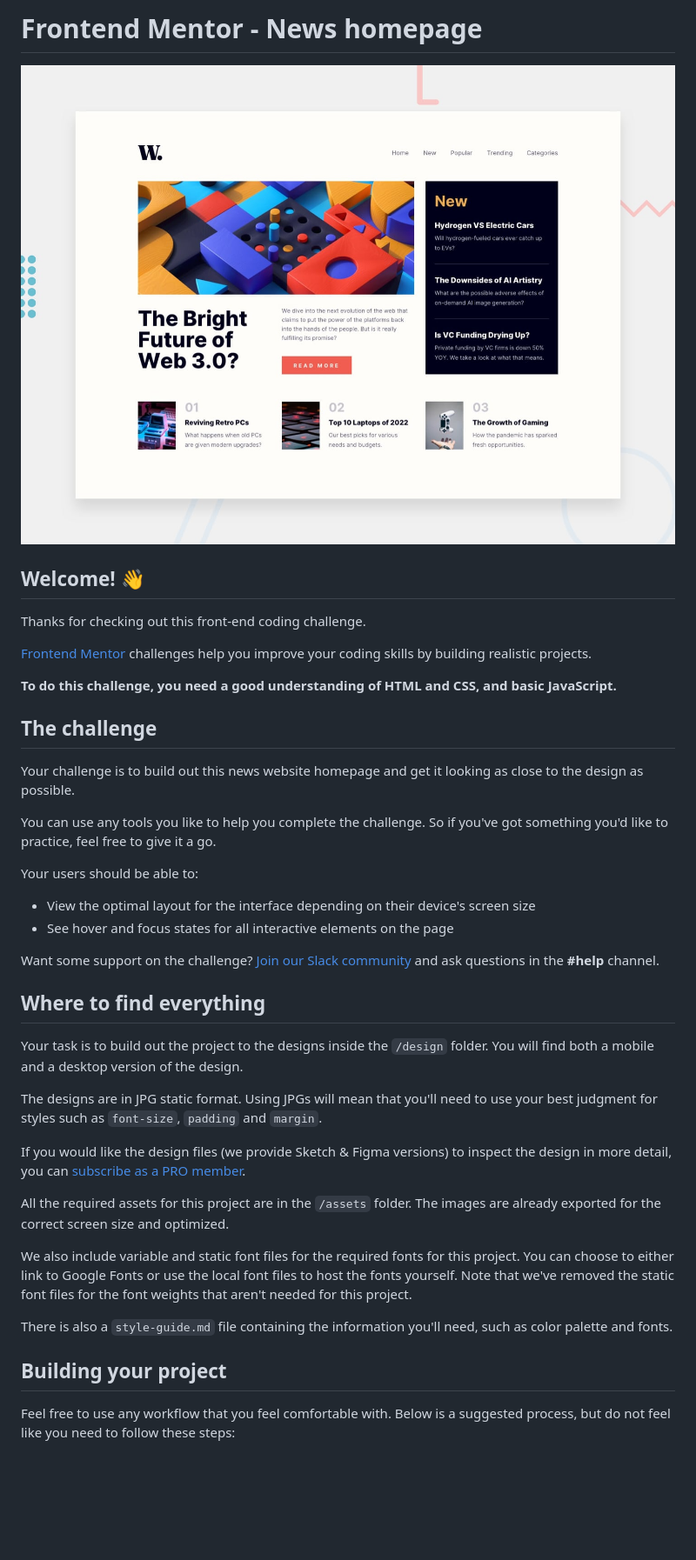
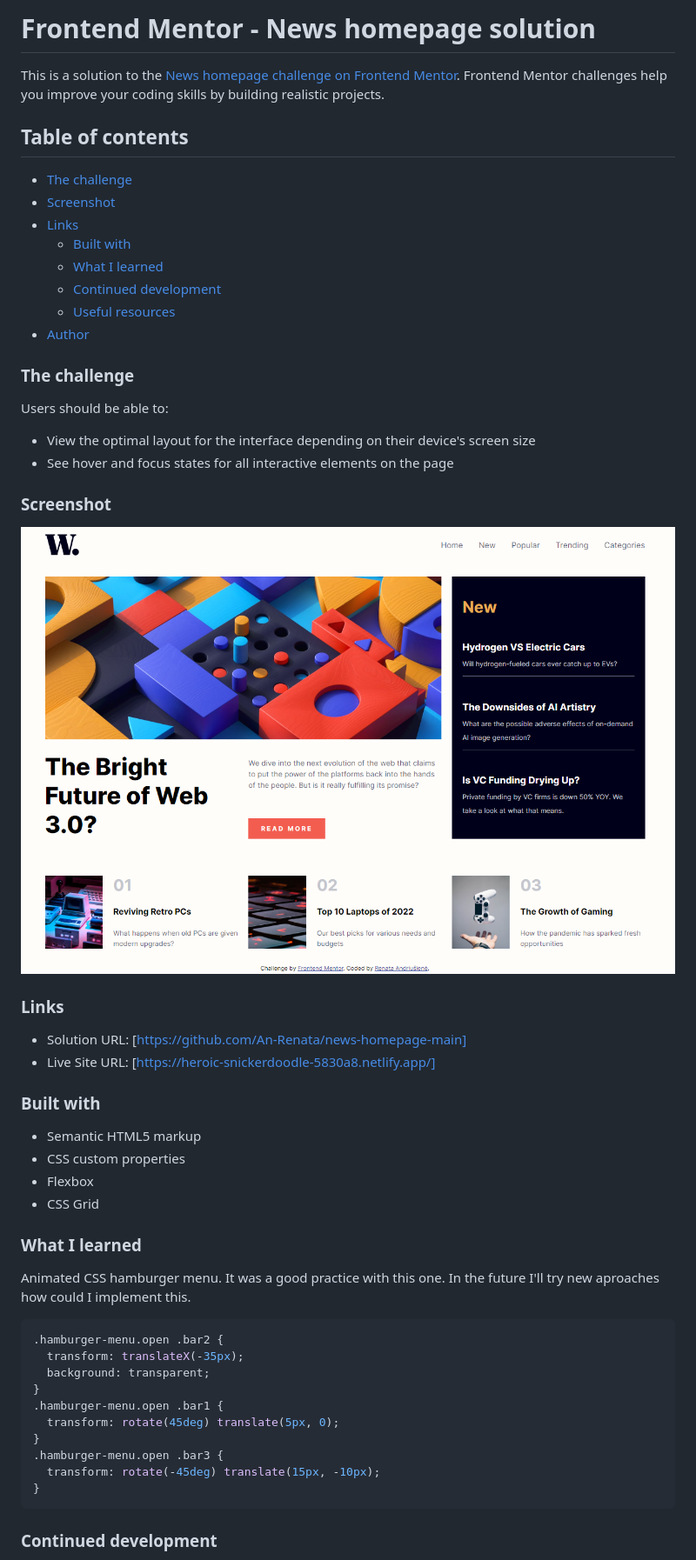
Before and after one commit to An-Renata/news-homepage-main, a Markdown page: README.md, the part around the change printed below. Shown: that part at 87% size. Rendered like a GitHub page; pictures changed too: design/desktop-preview.jpg (deleted), screenshotOfMainPage.png (added); blank space fills up the shorter version.

````diff
--- a/README.md
+++ b/README.md
@@ -1,43 +1,57 @@
-# Frontend Mentor - News homepage
+# Frontend Mentor - News homepage solution
 
-![Design preview for the News homepage coding challenge](./design/desktop-preview.jpg)
+This is a solution to the [News homepage challenge on Frontend Mentor](https://www.frontendmentor.io/challenges/news-homepage-H6SWTa1MFl). Frontend Mentor challenges help you improve your coding skills by building realistic projects.
 
-## Welcome! 👋
+## Table of contents
 
-Thanks for checking out this front-end coding challenge.
+- [The challenge](#the-challenge)
+- [Screenshot](#screenshot)
+- [Links](#links)
+  - [Built with](#built-with)
+  - [What I learned](#what-i-learned)
+  - [Continued development](#continued-development)
+  - [Useful resources](#useful-resources)
+- [Author](#author)
 
-[Frontend Mentor](https://www.frontendmentor.io) challenges help you improve your coding skills by building realistic projects.
+### The challenge
 
-**To do this challenge, you need a good understanding of HTML and CSS, and basic JavaScript.**
-
-## The challenge
-
-Your challenge is to build out this news website homepage and get it looking as close to the design as possible.
-
-You can use any tools you like to help you complete the challenge. So if you've got something you'd like to practice, feel free to give it a go.
-
-Your users should be able to:
+Users should be able to:
 
 - View the optimal layout for the interface depending on their device's screen size
 - See hover and focus states for all interactive elements on the page
 
-Want some support on the challenge? [Join our Slack community](https://www.frontendmentor.io/slack) and ask questions in the **#help** channel.
+### Screenshot
 
-## Where to find everything
+![](screenshotOfMainPage.png)
 
-Your task is to build out the project to the designs inside the `/design` folder. You will find both a mobile and a desktop version of the design.
+### Links
 
-The designs are in JPG static format. Using JPGs will mean that you'll need to use your best judgment for styles such as `font-size`, `padding` and `margin`.
+- Solution URL: [https://github.com/An-Renata/news-homepage-main]
+- Live Site URL: [https://heroic-snickerdoodle-5830a8.netlify.app/]
 
-If you would like the design files (we provide Sketch & Figma versions) to inspect the design in more detail, you can [subscribe as a PRO member](https://www.frontendmentor.io/pro).
+### Built with
 
-All the required assets for this project are in the `/assets` folder. The images are already exported for the correct screen size and optimized.
+- Semantic HTML5 markup
+- CSS custom properties
+- Flexbox
+- CSS Grid
 
-We also include variable and static font files for the required fonts for this project. You can choose to either link to Google Fonts or use the local font files to host the fonts yourself. Note that we've removed the static font files for the font weights that aren't needed for this project.
+### What I learned
 
-There is also a `style-guide.md` file containing the information you'll need, such as color palette and fonts.
+Animated CSS hamburger menu. It was a good practice with this one. In the future I'll try new aproaches how could I implement this.
 
-## Building your project
+```css
+.hamburger-menu.open .bar2 {
+  transform: translateX(-35px);
+  background: transparent;
+}
+.hamburger-menu.open .bar1 {
+  transform: rotate(45deg) translate(5px, 0);
+}
+.hamburger-menu.open .bar3 {
+  transform: rotate(-45deg) translate(15px, -10px);
+}
+```
 
-Feel free to use any workflow that you feel comfortable with. Below is a suggested process, but do not feel like you need to follow these steps:
+### Continued development
 
````
Also changed, not shown: other parts of README.md (+7 -47 lines), README-template.md (deleted, +0 -111 lines), design/active-states.jpg (deleted), design/desktop-design.jpg (deleted), design/mobile-design.jpg (deleted), design/mobile-menu.jpg (deleted).
